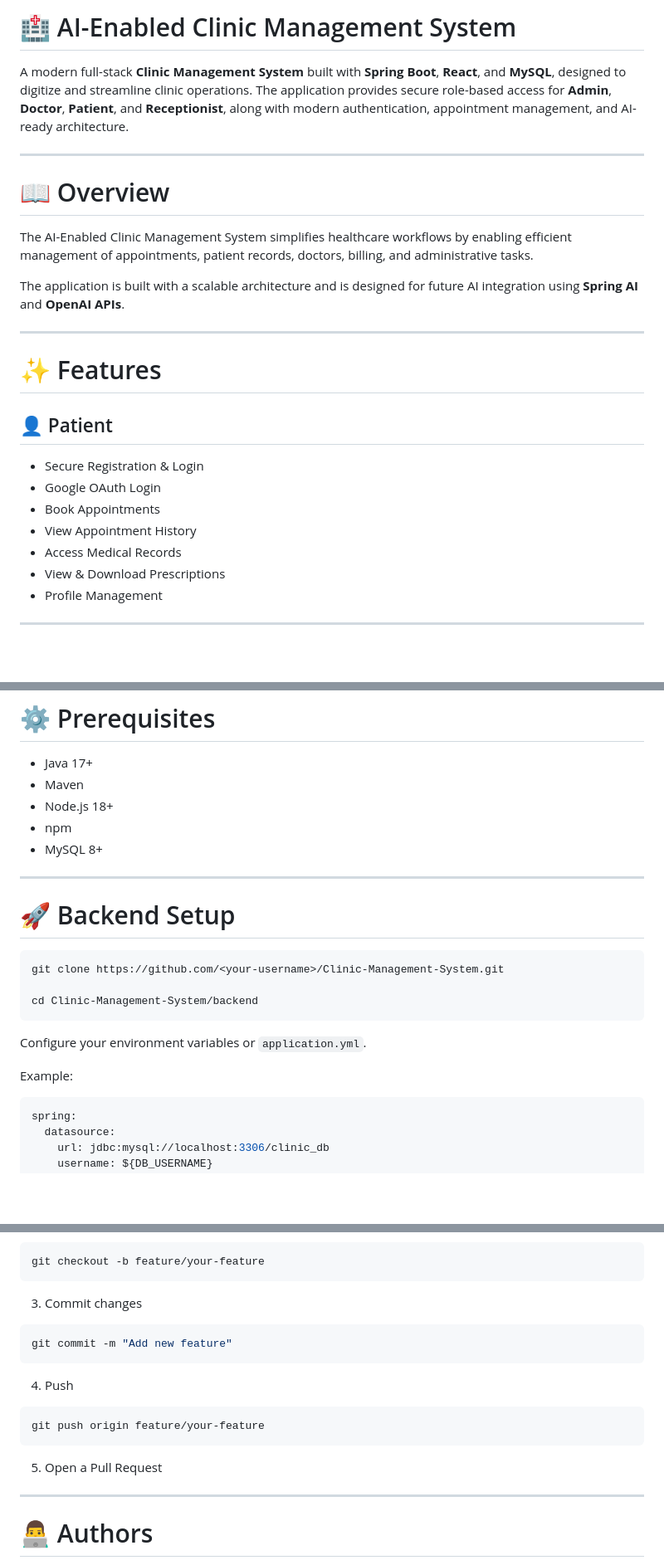
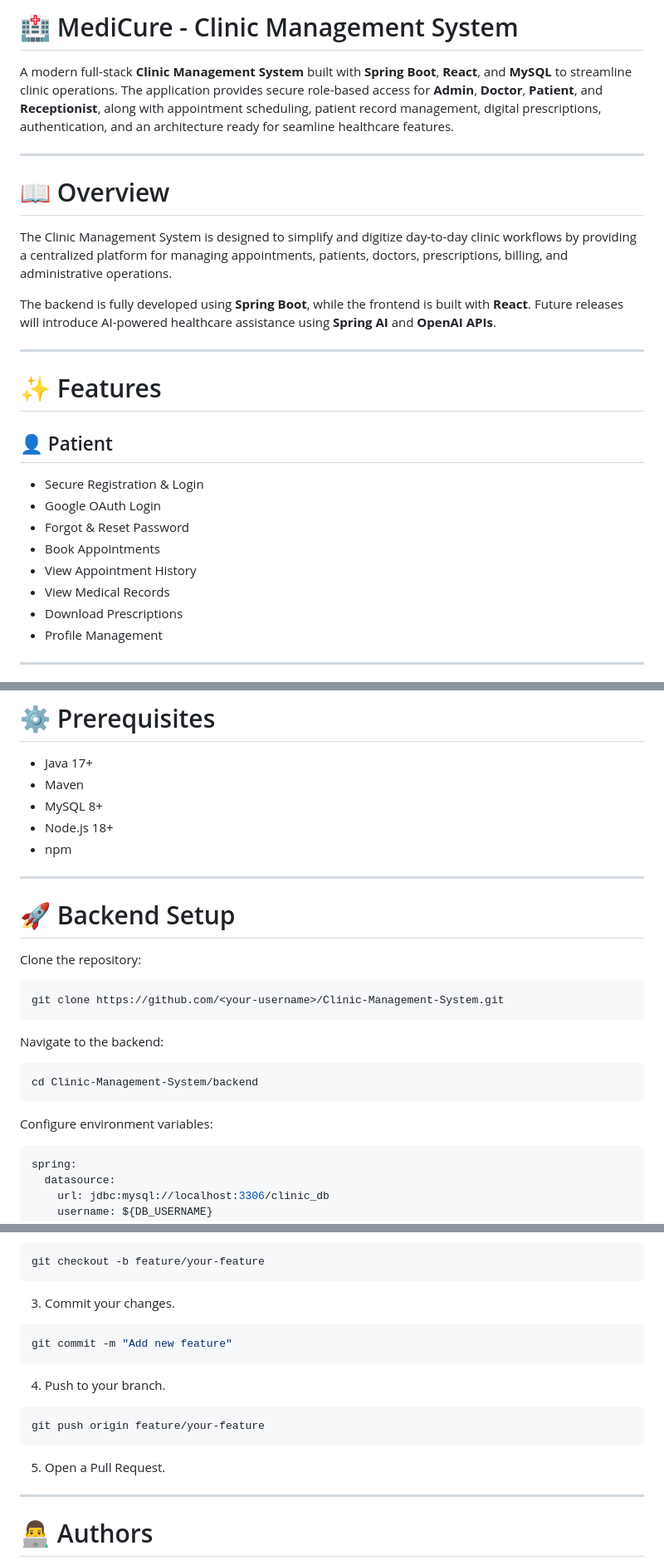
Before and after one commit to DevmalyaBhattacharjee/Clinic-Management-System, a Markdown page: README.md, 3 parts joined by grey strips. Shown at 83% size. Drawn GitHub-style; blank space fills up the shorter version.

````diff
--- a/README.md
+++ b/README.md
@@ -1,14 +1,14 @@
-# 🏥 AI-Enabled Clinic Management System
+# 🏥 MediCure - Clinic Management System
 
-A modern full-stack **Clinic Management System** built with **Spring Boot**, **React**, and **MySQL**, designed to digitize and streamline clinic operations. The application provides secure role-based access for **Admin**, **Doctor**, **Patient**, and **Receptionist**, along with modern authentication, appointment management, and AI-ready architecture.
+A modern full-stack **Clinic Management System** built with **Spring Boot**, **React**, and **MySQL** to streamline clinic operations. The application provides secure role-based access for **Admin**, **Doctor**, **Patient**, and **Receptionist**, along with appointment scheduling, patient record management, digital prescriptions, authentication, and an architecture ready for seamline healthcare features.
 
 ---
 
 # 📖 Overview
 
-The AI-Enabled Clinic Management System simplifies healthcare workflows by enabling efficient management of appointments, patient records, doctors, billing, and administrative tasks.
+The Clinic Management System is designed to simplify and digitize day-to-day clinic workflows by providing a centralized platform for managing appointments, patients, doctors, prescriptions, billing, and administrative operations.
 
-The application is built with a scalable architecture and is designed for future AI integration using **Spring AI** and **OpenAI APIs**.
+The backend is fully developed using **Spring Boot**, while the frontend is built with **React**. Future releases will introduce AI-powered healthcare assistance using **Spring AI** and **OpenAI APIs**.
 
 ---
 
@@ -18,10 +18,11 @@ The application is built with a scalable architecture and is designed for future
 
 - Secure Registration & Login
 - Google OAuth Login
+- Forgot & Reset Password
 - Book Appointments
 - View Appointment History
-- Access Medical Records
-- View & Download Prescriptions
+- View Medical Records
+- Download Prescriptions
 - Profile Management
 
 ---
@@ -192,23 +193,27 @@ frontend/src
 
 - Java 17+
 - Maven
+- MySQL 8+
 - Node.js 18+
 - npm
-- MySQL 8+
 
 ---
 
 # 🚀 Backend Setup
 
+Clone the repository:
+
 ```bash
 git clone https://github.com/<your-username>/Clinic-Management-System.git
+```
 
+Navigate to the backend:
+
+```bash
 cd Clinic-Management-System/backend
 ```
 
-Configure your environment variables or `application.yml`.
-
-Example:
+Configure environment variables:
 
 ```yaml
 spring:
@@ -362,19 +366,19 @@ Contributions are welcome.
 git checkout -b feature/your-feature
 ```
 
-3. Commit changes
+3. Commit your changes.
 
 ```bash
 git commit -m "Add new feature"
 ```
 
-4. Push
+4. Push to your branch.
 
 ```bash
 git push origin feature/your-feature
 ```
 
-5. Open a Pull Request
+5. Open a Pull Request.
 
 ---
 
````
Also changed, not shown: other parts of README.md (+49 -50 lines).
